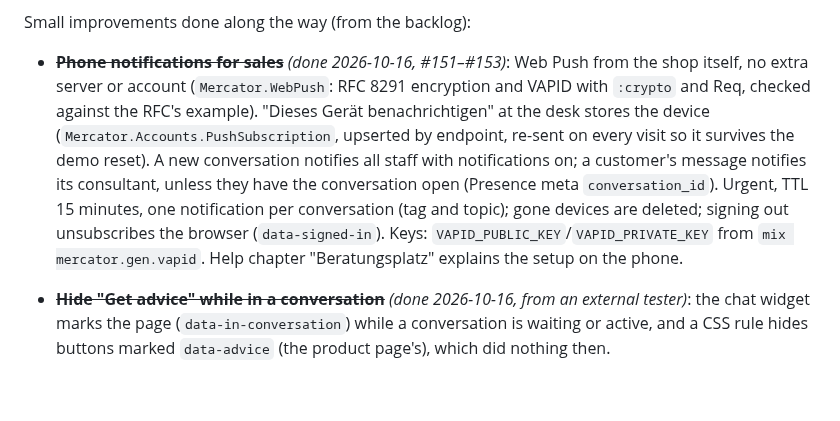
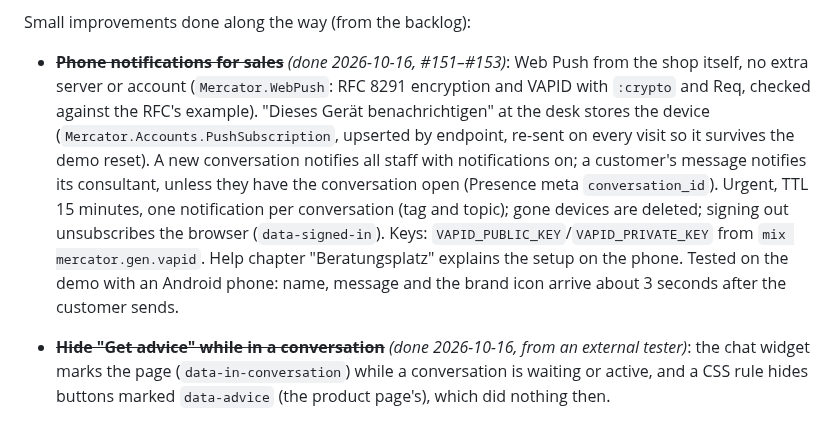
Before and after one commit to haslinger/mercator, a Markdown page: docs/roadmap-history.md, the part around the change. GitHub-like rendering; blank space fills up the shorter version.

Commit message:
Docs: phone notifications arrive in about 3 seconds (measured on the demo)
Co-Authored-By: Claude Opus 5.5 <noreply@anthropic.com>

```diff
--- a/docs/roadmap-history.md
+++ b/docs/roadmap-history.md
@@ -23,7 +23,7 @@ Status as of 2026-10-16:
 
 Small improvements done along the way (from the backlog):
 
-- ~~**Phone notifications for sales**~~ *(done 2026-10-16, #151–#153)*: Web Push from the shop itself, no extra server or account (`Mercator.WebPush`: RFC 8291 encryption and VAPID with `:crypto` and Req, checked against the RFC's example). "Dieses Gerät benachrichtigen" at the desk stores the device (`Mercator.Accounts.PushSubscription`, upserted by endpoint, re-sent on every visit so it survives the demo reset). A new conversation notifies all staff with notifications on; a customer's message notifies its consultant, unless they have the conversation open (Presence meta `conversation_id`). Urgent, TTL 15 minutes, one notification per conversation (tag and topic); gone devices are deleted; signing out unsubscribes the browser (`data-signed-in`). Keys: `VAPID_PUBLIC_KEY`/`VAPID_PRIVATE_KEY` from `mix mercator.gen.vapid`. Help chapter "Beratungsplatz" explains the setup on the phone.
+- ~~**Phone notifications for sales**~~ *(done 2026-10-16, #151–#153)*: Web Push from the shop itself, no extra server or account (`Mercator.WebPush`: RFC 8291 encryption and VAPID with `:crypto` and Req, checked against the RFC's example). "Dieses Gerät benachrichtigen" at the desk stores the device (`Mercator.Accounts.PushSubscription`, upserted by endpoint, re-sent on every visit so it survives the demo reset). A new conversation notifies all staff with notifications on; a customer's message notifies its consultant, unless they have the conversation open (Presence meta `conversation_id`). Urgent, TTL 15 minutes, one notification per conversation (tag and topic); gone devices are deleted; signing out unsubscribes the browser (`data-signed-in`). Keys: `VAPID_PUBLIC_KEY`/`VAPID_PRIVATE_KEY` from `mix mercator.gen.vapid`. Help chapter "Beratungsplatz" explains the setup on the phone. Tested on the demo with an Android phone: name, message and the brand icon arrive about 3 seconds after the customer sends.
 - ~~**Hide "Get advice" while in a conversation**~~ *(done 2026-10-16, from an external tester)*: the chat widget marks the page (`data-in-conversation`) while a conversation is waiting or active, and a CSS rule hides buttons marked `data-advice` (the product page's), which did nothing then.
 - ~~**Call buttons green while on**~~ *(done 2026-10-16)*: microphone, camera and screen sharing are green while on, the muted microphone stays red; the speaking ring sits a little apart.
 - ~~**Waiting customers are hard to miss**~~ *(done 2026-10-16)*: a blinking red light at the top of the desk with the number waiting, the first one's waiting time and "Öffnen"; the count is also in the tab title ("(2) Beratungsplatz").
```
Also changed, not shown: 2 other files.
